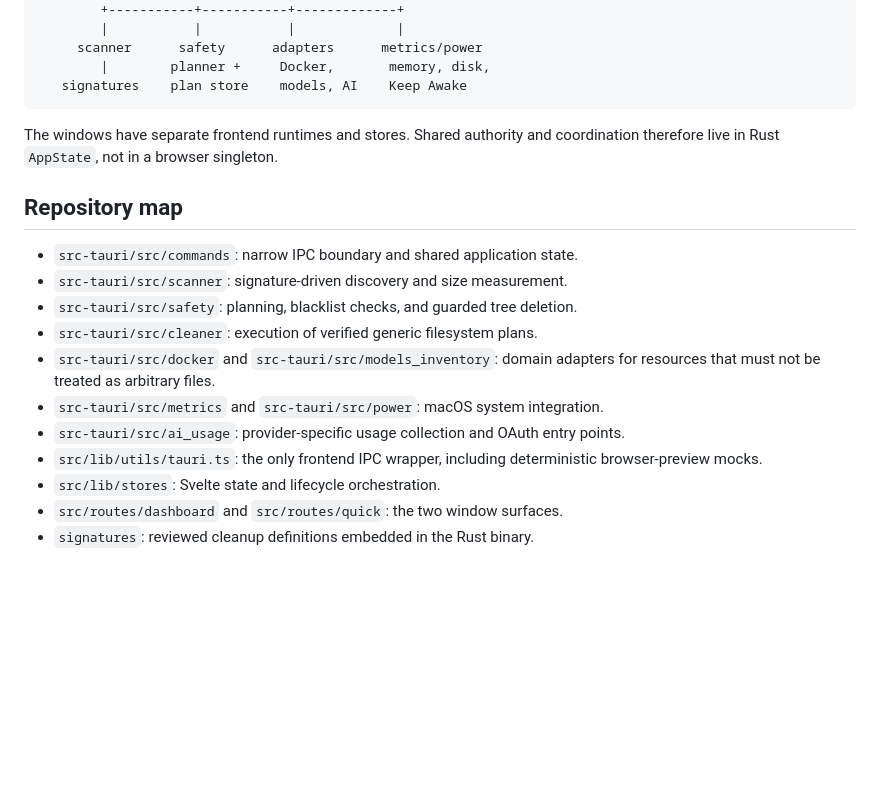
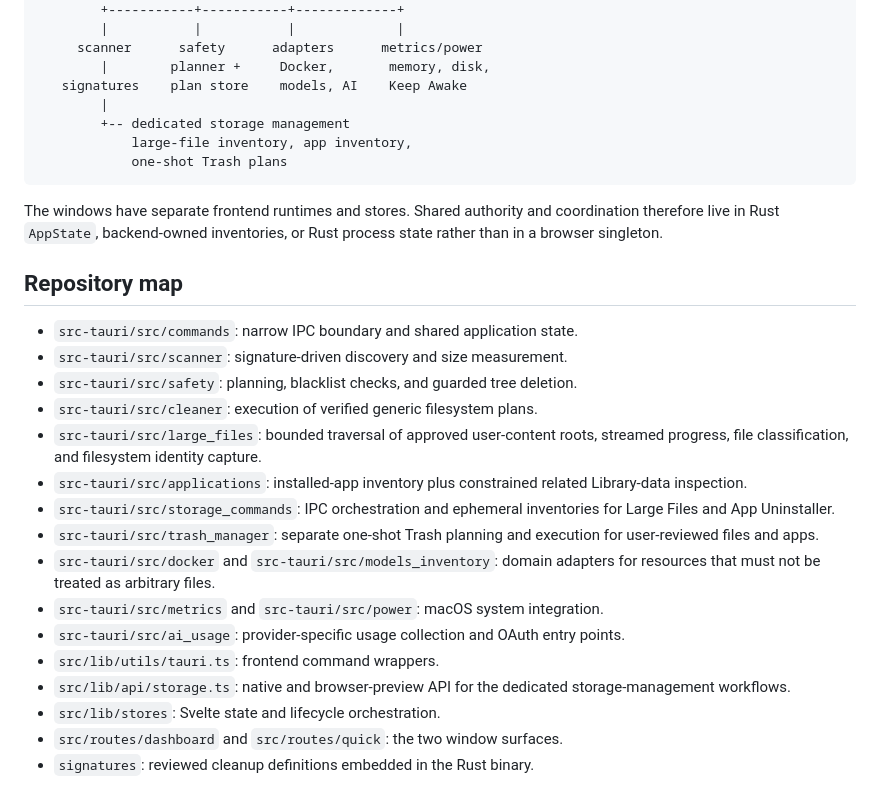
Before and after one commit to jaeyoung0509/zenith, a Markdown page: docs/ARCHITECTURE.md, the part around one of its changes. Rendered like a GitHub page; blank space fills up the shorter version.

````diff
--- a/docs/ARCHITECTURE.md
+++ b/docs/ARCHITECTURE.md
@@ -23,10 +23,15 @@ macOS menu bar
      scanner      safety      adapters      metrics/power
         |        planner +     Docker,       memory, disk,
    signatures    plan store    models, AI    Keep Awake
+        |
+        +-- dedicated storage management
+            large-file inventory, app inventory,
+            one-shot Trash plans
 ```
 
 The windows have separate frontend runtimes and stores. Shared authority and
-coordination therefore live in Rust `AppState`, not in a browser singleton.
+coordination therefore live in Rust `AppState`, backend-owned inventories, or
+Rust process state rather than in a browser singleton.
 
 ## Repository map
 
@@ -34,13 +39,22 @@ coordination therefore live in Rust `AppState`, not in a browser singleton.
 - `src-tauri/src/scanner`: signature-driven discovery and size measurement.
 - `src-tauri/src/safety`: planning, blacklist checks, and guarded tree deletion.
 - `src-tauri/src/cleaner`: execution of verified generic filesystem plans.
+- `src-tauri/src/large_files`: bounded traversal of approved user-content roots,
+  streamed progress, file classification, and filesystem identity capture.
+- `src-tauri/src/applications`: installed-app inventory plus constrained related
+  Library-data inspection.
+- `src-tauri/src/storage_commands`: IPC orchestration and ephemeral inventories
+  for Large Files and App Uninstaller.
+- `src-tauri/src/trash_manager`: separate one-shot Trash planning and execution
+  for user-reviewed files and apps.
 - `src-tauri/src/docker` and `src-tauri/src/models_inventory`: domain adapters
   for resources that must not be treated as arbitrary files.
 - `src-tauri/src/metrics` and `src-tauri/src/power`: macOS system integration.
 - `src-tauri/src/ai_usage`: provider-specific usage collection and OAuth entry
   points.
-- `src/lib/utils/tauri.ts`: the only frontend IPC wrapper, including deterministic
-  browser-preview mocks.
+- `src/lib/utils/tauri.ts`: frontend command wrappers.
+- `src/lib/api/storage.ts`: native and browser-preview API for the dedicated
+  storage-management workflows.
 - `src/lib/stores`: Svelte state and lifecycle orchestration.
 - `src/routes/dashboard` and `src/routes/quick`: the two window surfaces.
 - `signatures`: reviewed cleanup definitions embedded in the Rust binary.
````
Also changed, not shown: other parts of docs/ARCHITECTURE.md (+56 -3 lines).
